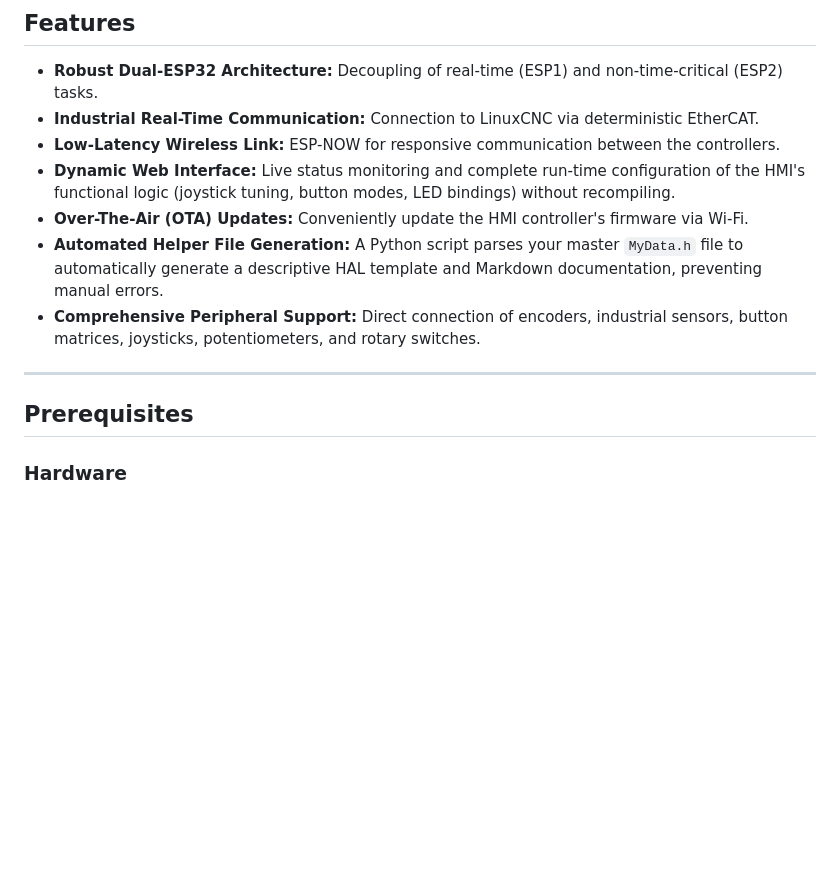
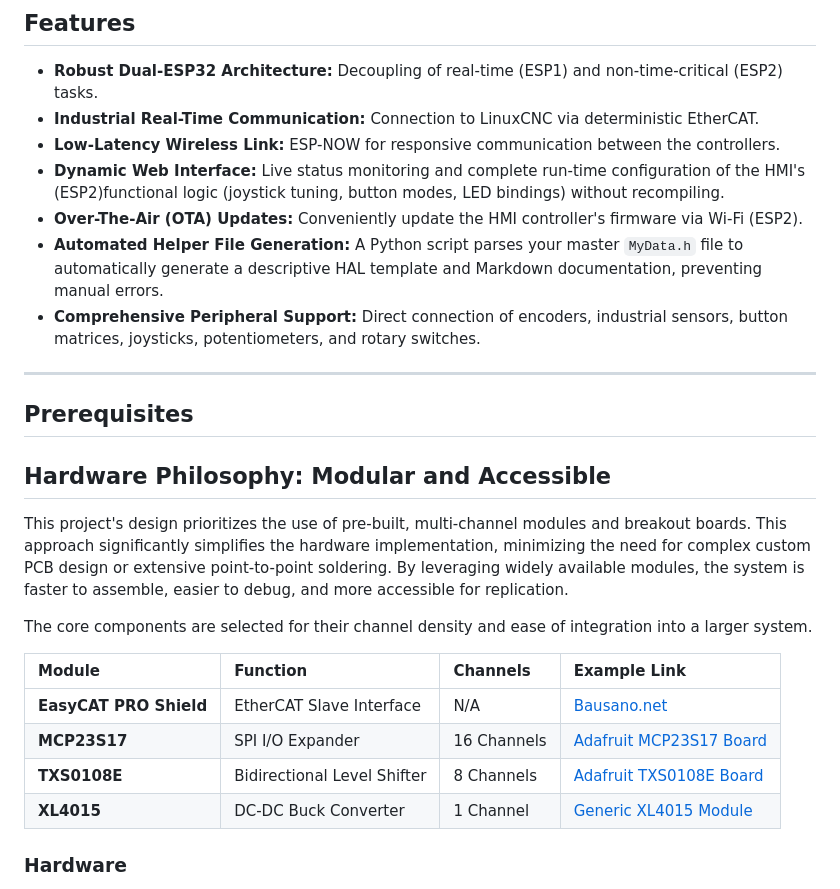
Before and after one commit to NoLackOfIdeas/CNCpanel-LinuxCNC-Ethercat-ESP32-ESPnow, a Markdown page: README.md, the part around the change. GitHub-like rendering; blank space fills up the shorter version.

```diff
--- a/README.md
+++ b/README.md
@@ -43,14 +43,27 @@ graph LR
 - **Robust Dual-ESP32 Architecture:** Decoupling of real-time (ESP1) and non-time-critical (ESP2) tasks.
 - **Industrial Real-Time Communication:** Connection to LinuxCNC via deterministic EtherCAT.
 - **Low-Latency Wireless Link:** ESP-NOW for responsive communication between the controllers.
-- **Dynamic Web Interface:** Live status monitoring and complete run-time configuration of the HMI's functional logic (joystick tuning, button modes, LED bindings) without recompiling.
-- **Over-The-Air (OTA) Updates:** Conveniently update the HMI controller's firmware via Wi-Fi.
+- **Dynamic Web Interface:** Live status monitoring and complete run-time configuration of the HMI's (ESP2)functional logic (joystick tuning, button modes, LED bindings) without recompiling.
+- **Over-The-Air (OTA) Updates:** Conveniently update the HMI controller's firmware via Wi-Fi (ESP2).
 - **Automated Helper File Generation:** A Python script parses your master `MyData.h` file to automatically generate a descriptive HAL template and Markdown documentation, preventing manual errors.
 - **Comprehensive Peripheral Support:** Direct connection of encoders, industrial sensors, button matrices, joysticks, potentiometers, and rotary switches.
 
 ---
 
 ## Prerequisites
+
+## Hardware Philosophy: Modular and Accessible
+
+This project's design prioritizes the use of pre-built, multi-channel modules and breakout boards. This approach significantly simplifies the hardware implementation, minimizing the need for complex custom PCB design or extensive point-to-point soldering. By leveraging widely available modules, the system is faster to assemble, easier to debug, and more accessible for replication.
+
+The core components are selected for their channel density and ease of integration into a larger system.
+
+| Module                 | Function                    | Channels    | Example Link                                                                                          |
+| :--------------------- | :-------------------------- | :---------- | :---------------------------------------------------------------------------------------------------- |
+| **EasyCAT PRO Shield** | EtherCAT Slave Interface    | N/A         | [Bausano.net](http://www.bausano.net/en/hardware/easycat-pro.html)                                    |
+| **MCP23S17**           | SPI I/O Expander            | 16 Channels | [Adafruit MCP23S17 Board](https://www.adafruit.com/product/732)                                       |
+| **TXS0108E**           | Bidirectional Level Shifter | 8 Channels  | [Adafruit TXS0108E Board](https://www.adafruit.com/product/395)                                       |
+| **XL4015**             | DC-DC Buck Converter        | 1 Channel   | [Generic XL4015 Module](https://www.amazon.com/XL4015-Converter-Module-Lithium-Charger/dp/B01N0AD6P5) |
 
 ### Hardware
 
```
